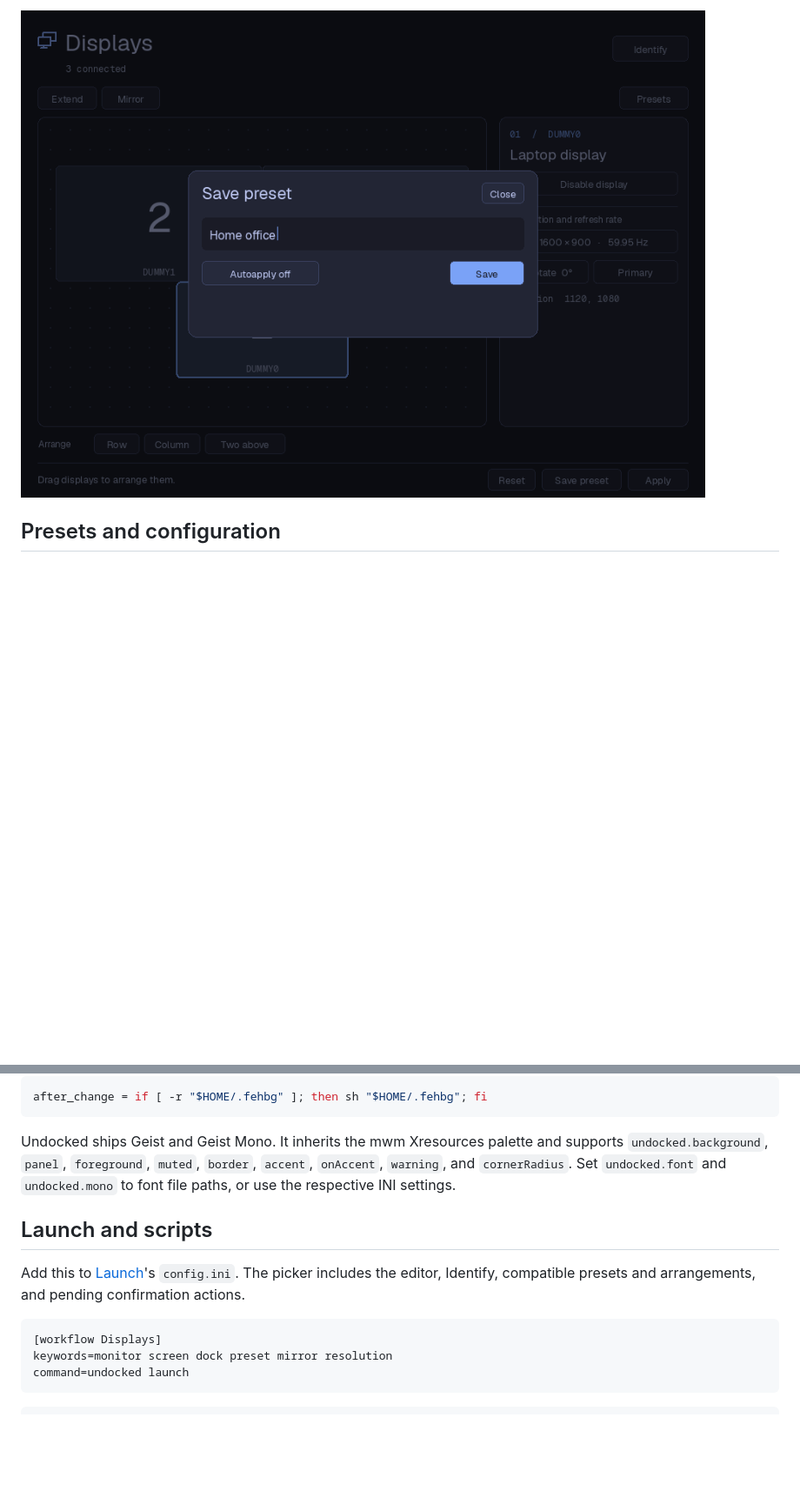
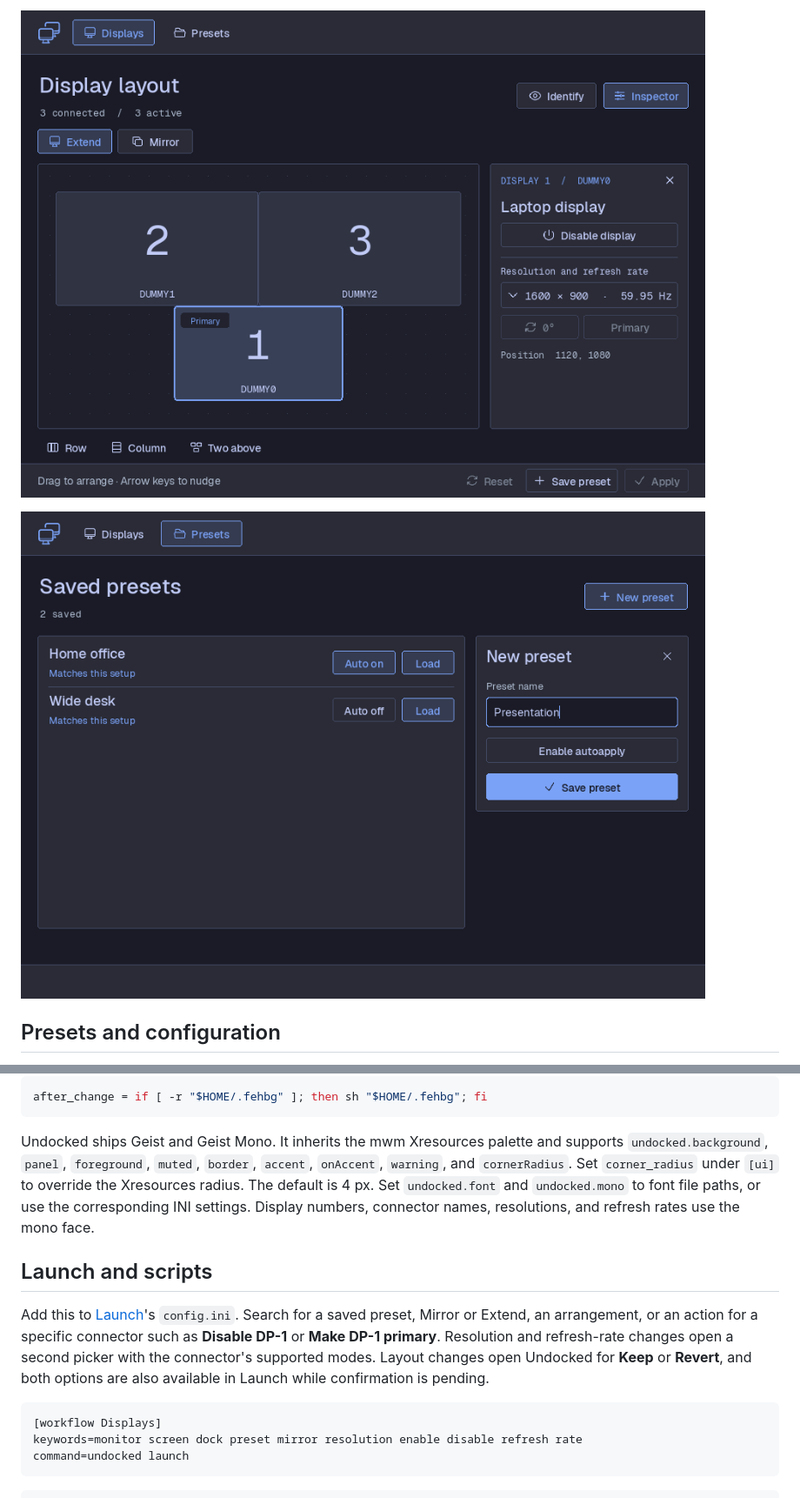
Before and after one commit to mattmezza/undocked, a Markdown page: README.md, 2 parts joined by grey strips. Shown at 87% size. Drawn GitHub-style; pictures changed too: media/inspector.png (added), media/preset.png; blank space fills up the shorter version.

````diff
--- a/README.md
+++ b/README.md
@@ -49,5 +50,7 @@ opens it centered and floating.
 
-![Undocked's save preset dialog with an Autoapply toggle](media/preset.png)
+![Undocked's docked inspector showing a connector, resolution, and refresh rate](media/inspector.png)
+
+![The Presets tab with two saved layouts and the inline new preset form](media/preset.png)
 
 ## Presets and configuration
 
@@ -76,18 +79,24 @@ after_change = if [ -r "$HOME/.fehbg" ]; then sh "$HOME/.fehbg"; fi
 
 Undocked ships Geist and Geist Mono. It inherits the mwm Xresources palette
 and supports `undocked.background`, `panel`, `foreground`, `muted`, `border`,
-`accent`, `onAccent`, `warning`, and `cornerRadius`. Set `undocked.font` and
-`undocked.mono` to font file paths, or use the respective INI settings.
+`accent`, `onAccent`, `warning`, and `cornerRadius`. Set `corner_radius` under
+`[ui]` to override the Xresources radius. The default is 4 px. Set
+`undocked.font` and `undocked.mono` to font file paths, or use the corresponding
+INI settings. Display numbers, connector names, resolutions, and refresh rates
+use the mono face.
 
 ## Launch and scripts
 
 Add this to [Launch](https://github.com/mattmezza/launch)'s `config.ini`.
-The picker includes the editor, Identify, compatible presets and arrangements,
-and pending confirmation actions.
+Search for a saved preset, Mirror or Extend, an arrangement, or an action for a
+specific connector such as **Disable DP-1** or **Make DP-1 primary**. Resolution
+and refresh-rate changes open a second picker with the connector's supported
+modes. Layout changes open Undocked for **Keep** or **Revert**, and both options
+are also available in Launch while confirmation is pending.
 
 ```ini
 [workflow Displays]
-keywords=monitor screen dock preset mirror resolution
+keywords=monitor screen dock preset mirror resolution enable disable refresh rate
 command=undocked launch
 ```
 
````
Also changed, not shown: other parts of README.md (+15 -14 lines), media/layout.png.
